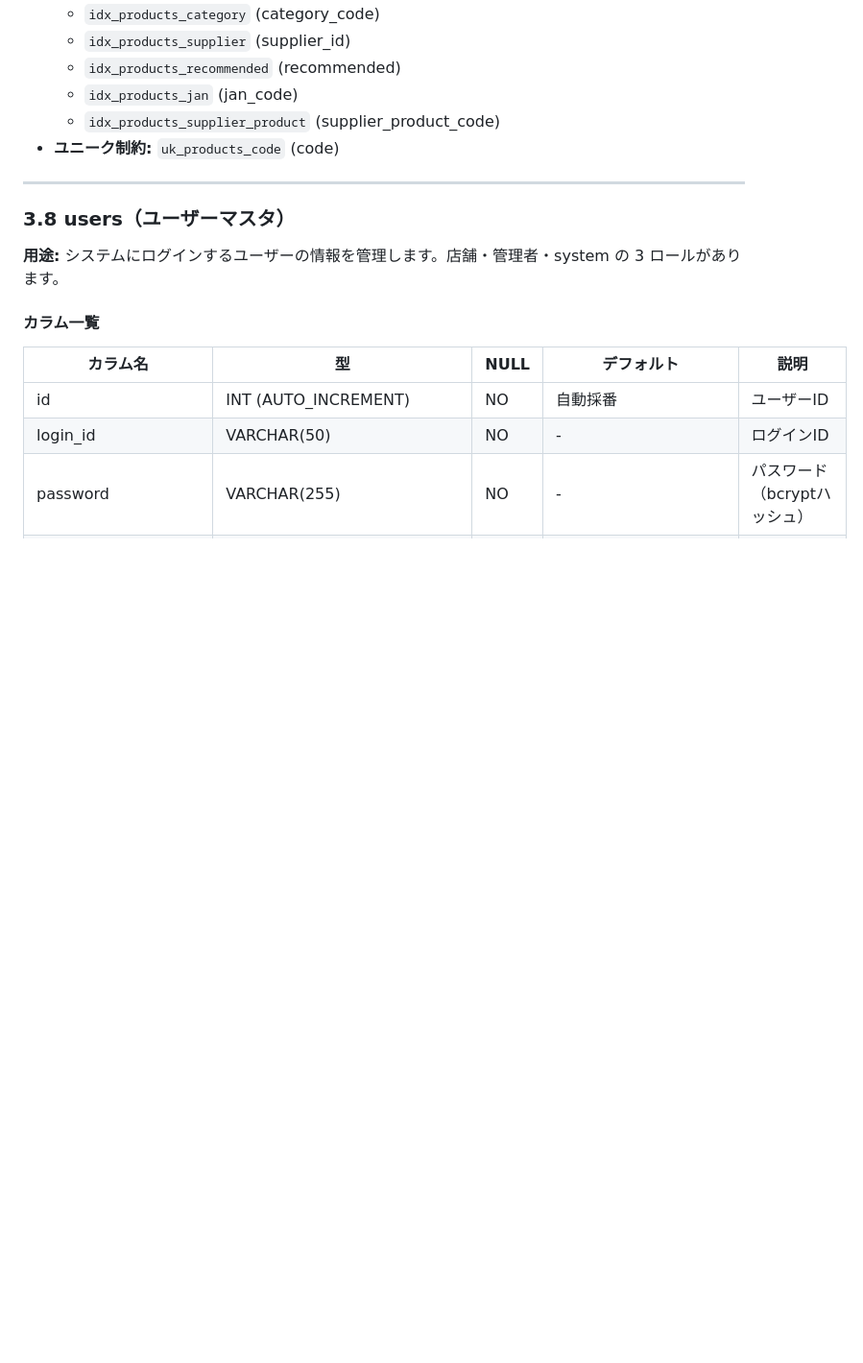
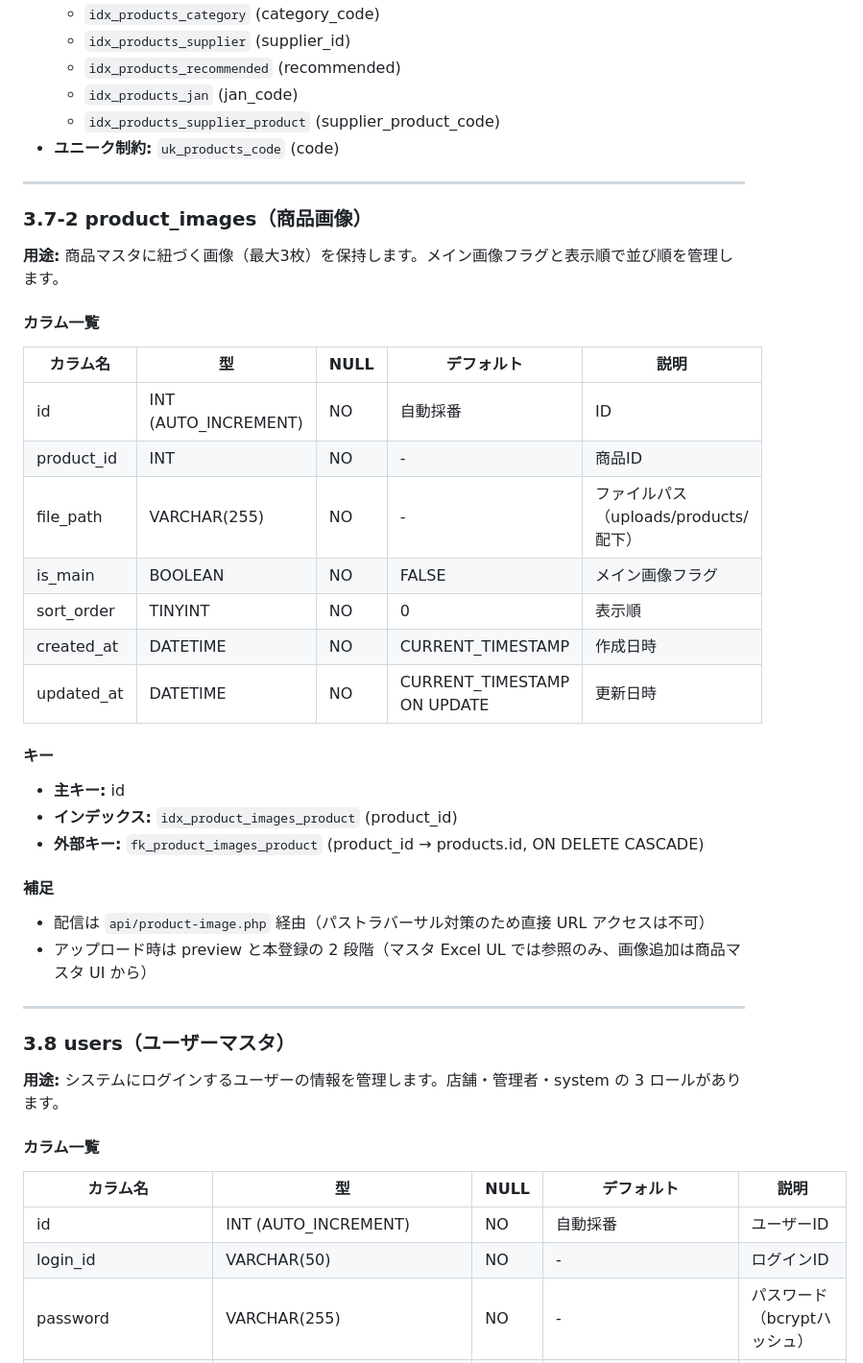
Before and after one commit to uraraka-axis/kaikatsu-system, a Markdown page: database/db-spec.md, the part around the change. Shown at 96% size. Drawn GitHub-style; blank space fills up the shorter version.

Commit message:
DB 定義書: product_images セクション追加
§3.7-2 product_images（商品画像）を新規追加。
schema.sql には既存だが db-spec.md §3 にカラム詳細がなかったため補完。

- 主キー id / FK product_id → products.id (ON DELETE CASCADE)
- file_path / is_main / sort_order でメイン画像と並び順を管理
- 配信は api/product-image.php 経由（パストラバーサル対策）

※ docs/快活システム_DB定義書.xlsx は generate_db_spec_excel.py で
  再生成済み（docs/ は gitignore のためコミット対象外）。
  併せて生成スクリプトの出力先を docs/ 配下に固定するよう修正。

Co-Authored-By: Claude Opus 4.7 <noreply@anthropic.com>

```diff
--- a/database/db-spec.md
+++ b/database/db-spec.md
@@ -344,6 +344,33 @@
   - `idx_products_jan` (jan_code)
   - `idx_products_supplier_product` (supplier_product_code)
 - **ユニーク制約:** `uk_products_code` (code)
+
+---
+
+### 3.7-2 product_images（商品画像）
+
+**用途:** 商品マスタに紐づく画像（最大3枚）を保持します。メイン画像フラグと表示順で並び順を管理します。
+
+#### カラム一覧
+
+| カラム名 | 型 | NULL | デフォルト | 説明 |
+|---------|-----|------|----------|------|
+| id | INT (AUTO_INCREMENT) | NO | 自動採番 | ID |
+| product_id | INT | NO | - | 商品ID |
+| file_path | VARCHAR(255) | NO | - | ファイルパス（uploads/products/ 配下） |
+| is_main | BOOLEAN | NO | FALSE | メイン画像フラグ |
+| sort_order | TINYINT | NO | 0 | 表示順 |
+| created_at | DATETIME | NO | CURRENT_TIMESTAMP | 作成日時 |
+| updated_at | DATETIME | NO | CURRENT_TIMESTAMP ON UPDATE | 更新日時 |
+
+#### キー
+- **主キー:** id
+- **インデックス:** `idx_product_images_product` (product_id)
+- **外部キー:** `fk_product_images_product` (product_id → products.id, ON DELETE CASCADE)
+
+#### 補足
+- 配信は `api/product-image.php` 経由（パストラバーサル対策のため直接 URL アクセスは不可）
+- アップロード時は preview と本登録の 2 段階（マスタ Excel UL では参照のみ、画像追加は商品マスタ UI から）
 
 ---
 
```
